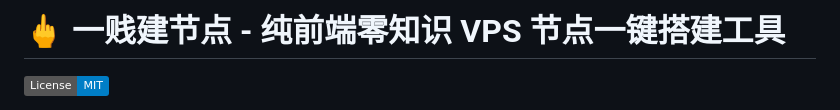
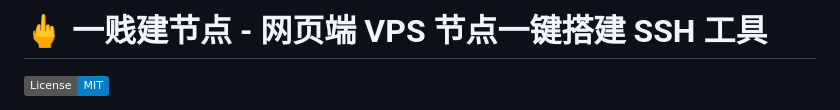
Before and after one commit to kanpianer/1click2VPN, a Markdown page: README.md, the part around the change. Rendered like a GitHub page; badges without logos.

Commit message:
docs: update README title to 网页端 VPS 节点一键搭建 SSH 工具

```diff
--- a/README.md
+++ b/README.md
@@ -1,4 +1,4 @@
-# 🖕 一贱建节点 - 纯前端零知识 VPS 节点一键搭建工具
+# 🖕 一贱建节点 - 网页端 VPS 节点一键搭建 SSH 工具
 
 [![License: MIT](https://img.shields.io/badge/License-MIT-blue.svg)](LICENSE)
 
```
